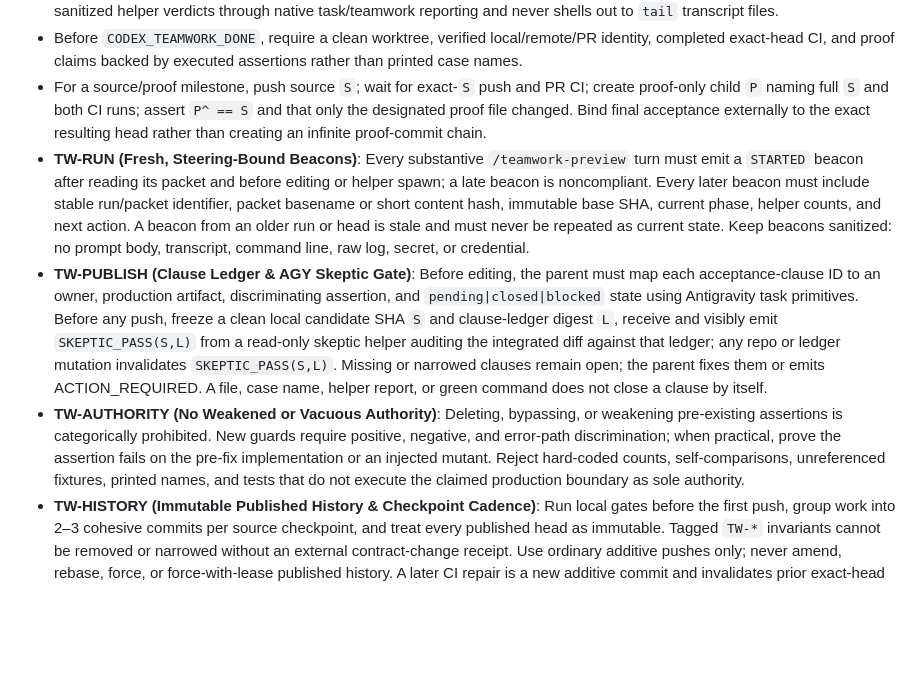
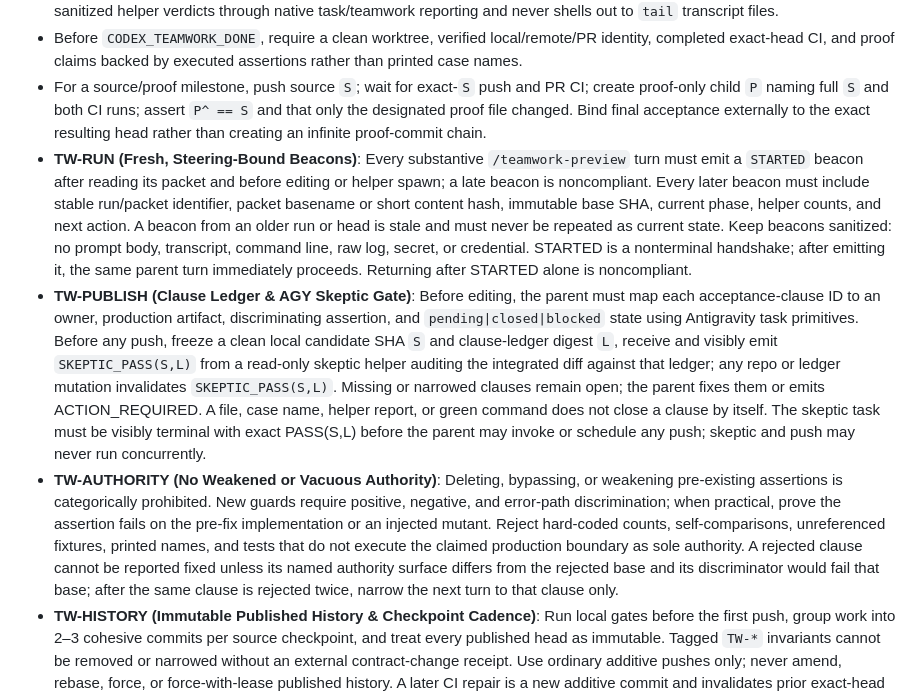
Before and after one commit to saariuslystoned/agy-computer-use, a Markdown page: AGENTS.md, the part around the change. Rendered like a GitHub page; blank space fills up the shorter version.

Commit message:
docs(agents): add approved contract micro-delta rules

```diff
--- a/AGENTS.md
+++ b/AGENTS.md
@@ -21,9 +21,9 @@ This repository defines the production architecture, protocol specifications, Sw
 - Emit sanitized phase beacons: `CODEX_TEAMWORK_STATUS` for meaningful phase changes, `CODEX_TEAMWORK_ACTION_REQUIRED` only for an irreducible blocker or human gate, and exactly one `CODEX_TEAMWORK_DONE` only at terminal completion. Codex bridges, automations, receipts, and committed proof never read/copy/preserve raw Antigravity transcripts; the parent obtains sanitized helper verdicts through native task/teamwork reporting and never shells out to `tail` transcript files.
 - Before `CODEX_TEAMWORK_DONE`, require a clean worktree, verified local/remote/PR identity, completed exact-head CI, and proof claims backed by executed assertions rather than printed case names.
 - For a source/proof milestone, push source `S`; wait for exact-`S` push and PR CI; create proof-only child `P` naming full `S` and both CI runs; assert `P^ == S` and that only the designated proof file changed. Bind final acceptance externally to the exact resulting head rather than creating an infinite proof-commit chain.
-- **TW-RUN (Fresh, Steering-Bound Beacons)**: Every substantive `/teamwork-preview` turn must emit a `STARTED` beacon after reading its packet and before editing or helper spawn; a late beacon is noncompliant. Every later beacon must include stable run/packet identifier, packet basename or short content hash, immutable base SHA, current phase, helper counts, and next action. A beacon from an older run or head is stale and must never be repeated as current state. Keep beacons sanitized: no prompt body, transcript, command line, raw log, secret, or credential.
-- **TW-PUBLISH (Clause Ledger & AGY Skeptic Gate)**: Before editing, the parent must map each acceptance-clause ID to an owner, production artifact, discriminating assertion, and `pending|closed|blocked` state using Antigravity task primitives. Before any push, freeze a clean local candidate SHA `S` and clause-ledger digest `L`, receive and visibly emit `SKEPTIC_PASS(S,L)` from a read-only skeptic helper auditing the integrated diff against that ledger; any repo or ledger mutation invalidates `SKEPTIC_PASS(S,L)`. Missing or narrowed clauses remain open; the parent fixes them or emits ACTION_REQUIRED. A file, case name, helper report, or green command does not close a clause by itself.
-- **TW-AUTHORITY (No Weakened or Vacuous Authority)**: Deleting, bypassing, or weakening pre-existing assertions is categorically prohibited. New guards require positive, negative, and error-path discrimination; when practical, prove the assertion fails on the pre-fix implementation or an injected mutant. Reject hard-coded counts, self-comparisons, unreferenced fixtures, printed names, and tests that do not execute the claimed production boundary as sole authority.
+- **TW-RUN (Fresh, Steering-Bound Beacons)**: Every substantive `/teamwork-preview` turn must emit a `STARTED` beacon after reading its packet and before editing or helper spawn; a late beacon is noncompliant. Every later beacon must include stable run/packet identifier, packet basename or short content hash, immutable base SHA, current phase, helper counts, and next action. A beacon from an older run or head is stale and must never be repeated as current state. Keep beacons sanitized: no prompt body, transcript, command line, raw log, secret, or credential. STARTED is a nonterminal handshake; after emitting it, the same parent turn immediately proceeds. Returning after STARTED alone is noncompliant.
+- **TW-PUBLISH (Clause Ledger & AGY Skeptic Gate)**: Before editing, the parent must map each acceptance-clause ID to an owner, production artifact, discriminating assertion, and `pending|closed|blocked` state using Antigravity task primitives. Before any push, freeze a clean local candidate SHA `S` and clause-ledger digest `L`, receive and visibly emit `SKEPTIC_PASS(S,L)` from a read-only skeptic helper auditing the integrated diff against that ledger; any repo or ledger mutation invalidates `SKEPTIC_PASS(S,L)`. Missing or narrowed clauses remain open; the parent fixes them or emits ACTION_REQUIRED. A file, case name, helper report, or green command does not close a clause by itself. The skeptic task must be visibly terminal with exact PASS(S,L) before the parent may invoke or schedule any push; skeptic and push may never run concurrently.
+- **TW-AUTHORITY (No Weakened or Vacuous Authority)**: Deleting, bypassing, or weakening pre-existing assertions is categorically prohibited. New guards require positive, negative, and error-path discrimination; when practical, prove the assertion fails on the pre-fix implementation or an injected mutant. Reject hard-coded counts, self-comparisons, unreferenced fixtures, printed names, and tests that do not execute the claimed production boundary as sole authority. A rejected clause cannot be reported fixed unless its named authority surface differs from the rejected base and its discriminator would fail that base; after the same clause is rejected twice, narrow the next turn to that clause only.
 - **TW-HISTORY (Immutable Published History & Checkpoint Cadence)**: Run local gates before the first push, group work into 2–3 cohesive commits per source checkpoint, and treat every published head as immutable. Tagged `TW-*` invariants cannot be removed or narrowed without an external contract-change receipt. Use ordinary additive pushes only; never amend, rebase, force, or force-with-lease published history. A later CI repair is a new additive commit and invalidates prior exact-head review.
 
 ## System Components & Directory Layout
```
